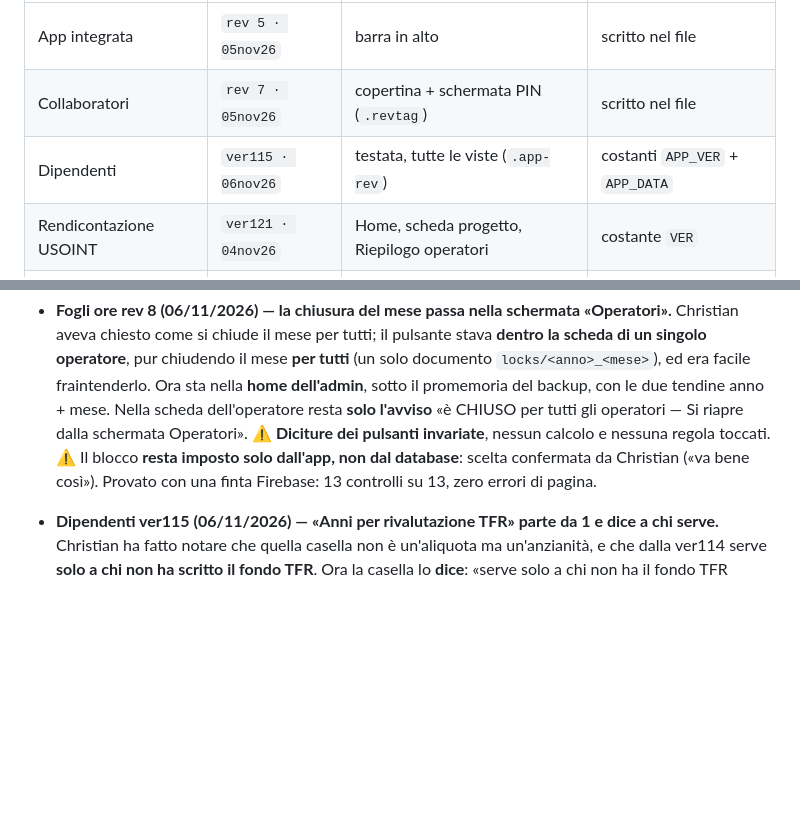
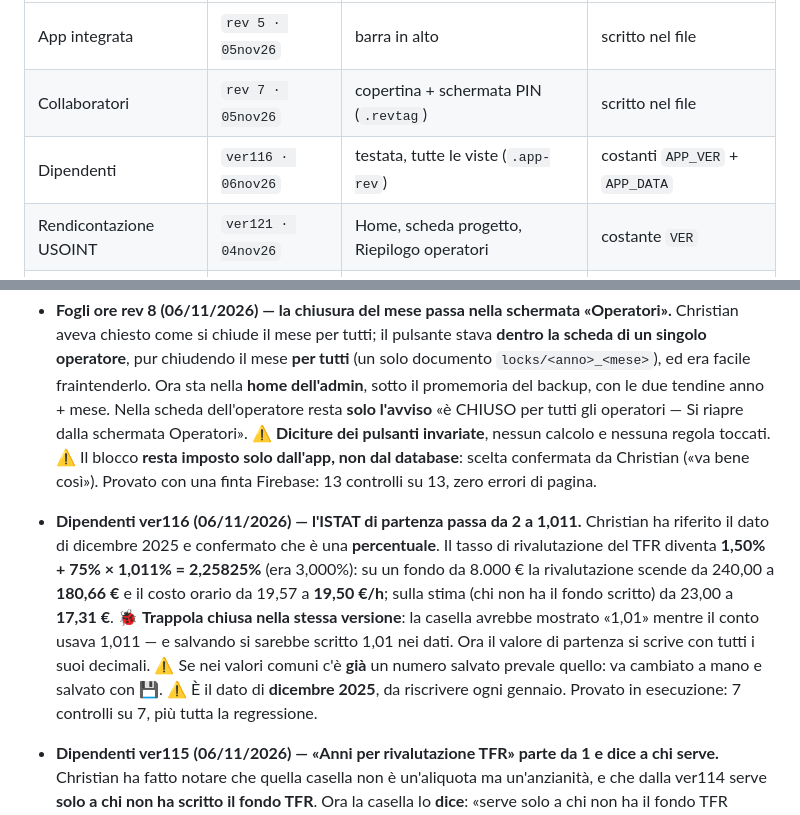
Before and after one commit to spazioireos/rendicontazione-usoint, a Markdown page: master.md, 2 parts joined by grey strips. Rendered like a GitHub page; blank space fills up the shorter version.

Commit message:
master.md: Dipendenti ver116 (ISTAT di partenza 1,011)
Co-Authored-By: Claude Opus 5 <noreply@anthropic.com>
Claude-Session: https://claude.ai/code/session_016hRLgeJvLktiMFqGVhXeb5

```diff
--- a/master.md
+++ b/master.md
@@ -65,7 +65,7 @@ in cache (problema realmente capitato).
 |---|---|---|---|
 | App integrata | `rev 5 · 05nov26` | barra in alto | scritto nel file |
 | Collaboratori | `rev 7 · 05nov26` | copertina + schermata PIN (`.revtag`) | scritto nel file |
-| Dipendenti | `ver115 · 06nov26` | testata, tutte le viste (`.app-rev`) | costanti `APP_VER` + `APP_DATA` |
+| Dipendenti | `ver116 · 06nov26` | testata, tutte le viste (`.app-rev`) | costanti `APP_VER` + `APP_DATA` |
 | Rendicontazione USOINT | `ver121 · 04nov26` | Home, scheda progetto, Riepilogo operatori | costante `VER` |
 | Fogli ore | `rev 8 · 06nov26` | angolo in basso a destra, ogni schermata | scritto nel file |
 
@@ -191,6 +191,16 @@ stessa app.** In USOINT e Dipendenti il numero finisce anche nei nomi dei file e
   ⚠️ **Diciture dei pulsanti invariate**, nessun calcolo e nessuna regola toccati. ⚠️ Il blocco
   **resta imposto solo dall'app, non dal database**: scelta confermata da Christian («va bene
   così»). Provato con una finta Firebase: 13 controlli su 13, zero errori di pagina.
+- **Dipendenti ver116 (06/11/2026) — l'ISTAT di partenza passa da 2 a 1,011.**
+  Christian ha riferito il dato di dicembre 2025 e confermato che è una **percentuale**. Il tasso
+  di rivalutazione del TFR diventa **1,50% + 75% × 1,011% = 2,25825%** (era 3,000%): su un fondo
+  da 8.000 € la rivalutazione scende da 240,00 a **180,66 €** e il costo orario da 19,57 a
+  **19,50 €/h**; sulla stima (chi non ha il fondo scritto) da 23,00 a **17,31 €**.
+  🐞 **Trappola chiusa nella stessa versione**: la casella avrebbe mostrato «1,01» mentre il conto
+  usava 1,011 — e salvando si sarebbe scritto 1,01 nei dati. Ora il valore di partenza si scrive
+  con tutti i suoi decimali. ⚠️ Se nei valori comuni c'è **già** un numero salvato prevale quello:
+  va cambiato a mano e salvato con 💾. ⚠️ È il dato di **dicembre 2025**, da riscrivere ogni
+  gennaio. Provato in esecuzione: 7 controlli su 7, più tutta la regressione.
 - **Dipendenti ver115 (06/11/2026) — «Anni per rivalutazione TFR» parte da 1 e dice a chi serve.**
   Christian ha fatto notare che quella casella non è un'aliquota ma un'anzianità, e che dalla
   ver114 serve **solo a chi non ha scritto il fondo TFR**. Ora la casella lo **dice**: «serve solo
```
